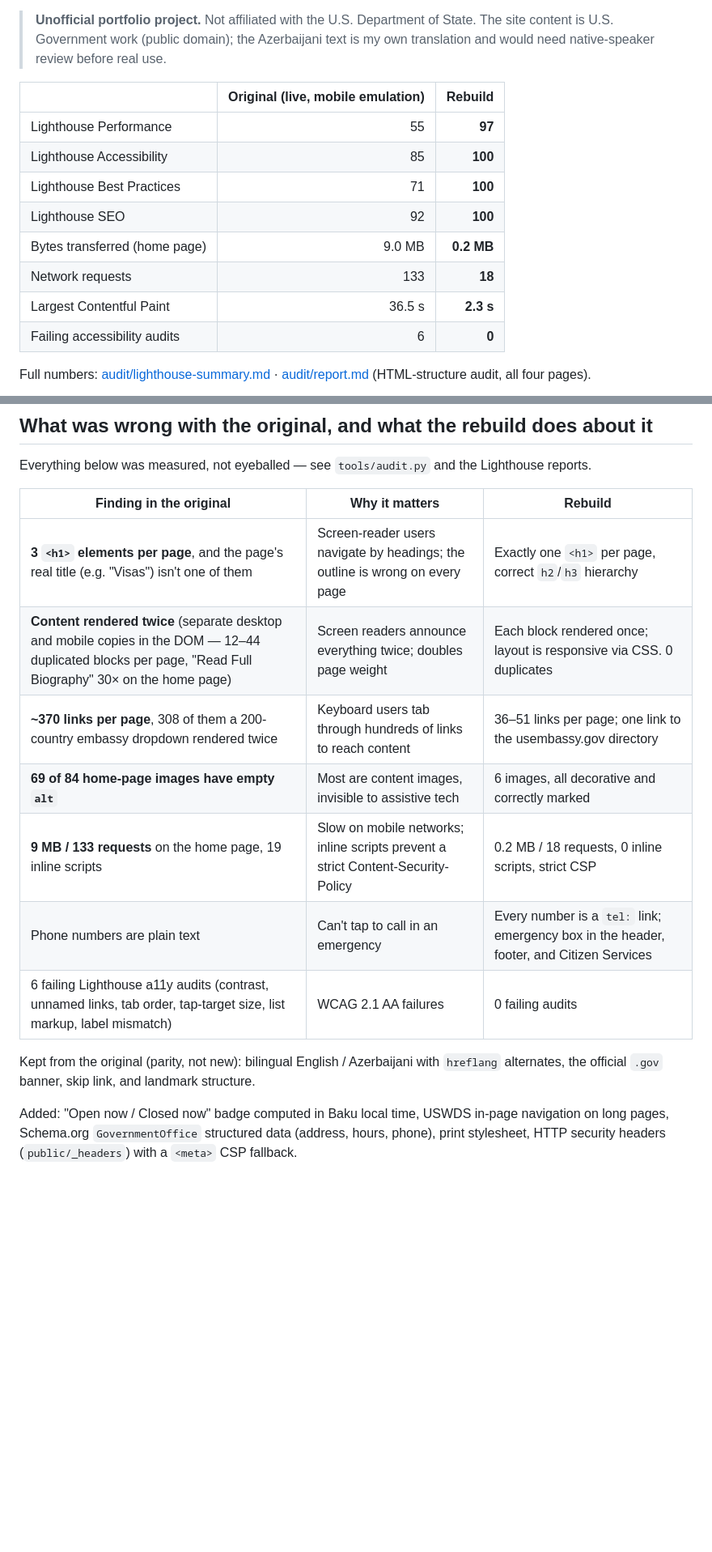
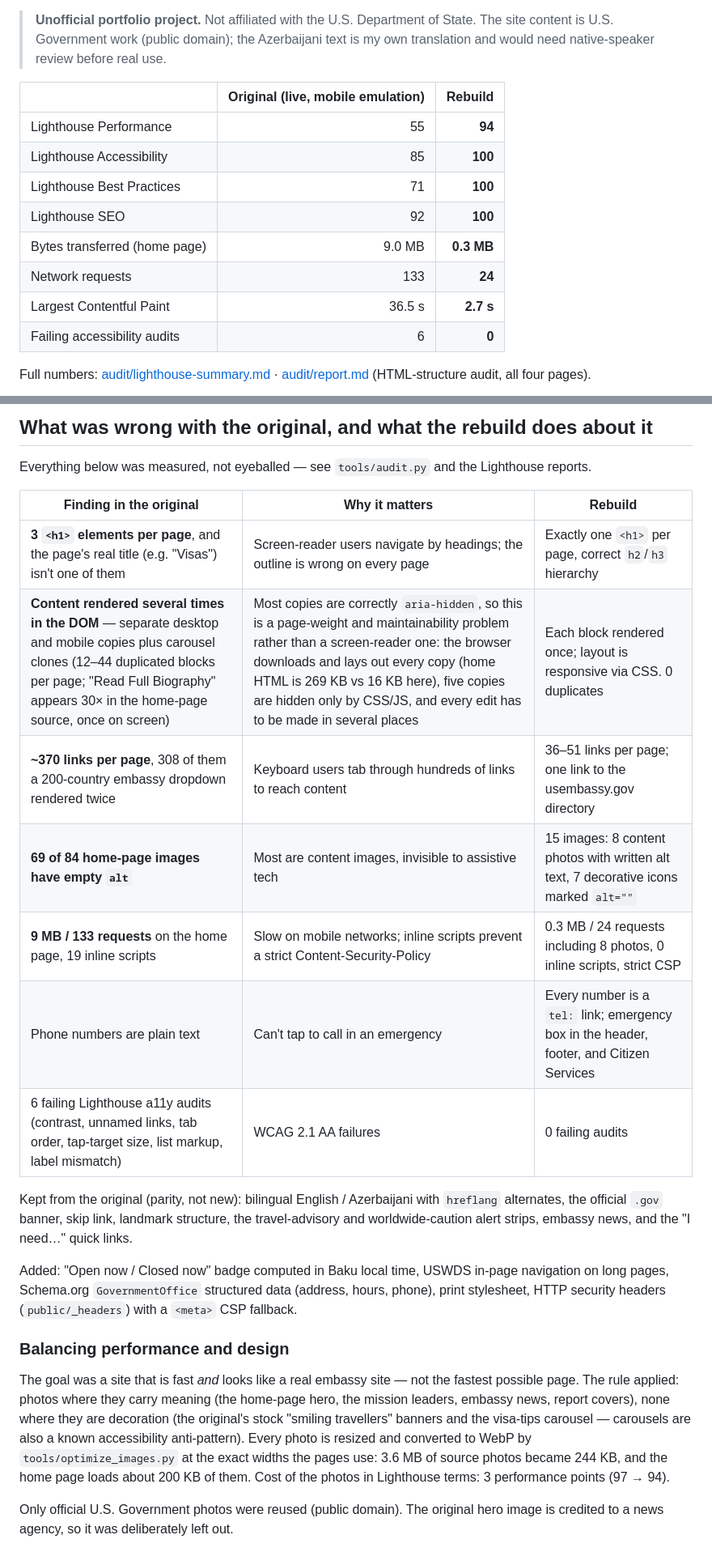
Before and after one commit to AZshirz/embassy-site-rebuild, a Markdown page: README.md, 2 parts joined by grey strips. Shown at 81% size. Drawn GitHub-style; blank space fills up the shorter version.

Commit message:
README: updated scores, photo policy, precise duplicated-content wording

```diff
--- a/README.md
+++ b/README.md
@@ -11,13 +11,13 @@ accessibility, and basic web security hygiene — with a measured before/after.
 
 | | Original (live, mobile emulation) | Rebuild |
 |---|---:|---:|
-| Lighthouse Performance | 55 | **97** |
+| Lighthouse Performance | 55 | **94** |
 | Lighthouse Accessibility | 85 | **100** |
 | Lighthouse Best Practices | 71 | **100** |
 | Lighthouse SEO | 92 | **100** |
-| Bytes transferred (home page) | 9.0 MB | **0.2 MB** |
-| Network requests | 133 | **18** |
-| Largest Contentful Paint | 36.5 s | **2.3 s** |
+| Bytes transferred (home page) | 9.0 MB | **0.3 MB** |
+| Network requests | 133 | **24** |
+| Largest Contentful Paint | 36.5 s | **2.7 s** |
 | Failing accessibility audits | 6 | **0** |
 
 Full numbers: [audit/lighthouse-summary.md](audit/lighthouse-summary.md) ·
@@ -32,19 +32,33 @@ Everything below was measured, not eyeballed — see `tools/audit.py` and the Li
 | Finding in the original | Why it matters | Rebuild |
 |---|---|---|
 | **3 `<h1>` elements per page**, and the page's real title (e.g. "Visas") isn't one of them | Screen-reader users navigate by headings; the outline is wrong on every page | Exactly one `<h1>` per page, correct `h2`/`h3` hierarchy |
-| **Content rendered twice** (separate desktop and mobile copies in the DOM — 12–44 duplicated blocks per page, "Read Full Biography" 30× on the home page) | Screen readers announce everything twice; doubles page weight | Each block rendered once; layout is responsive via CSS. 0 duplicates |
+| **Content rendered several times in the DOM** — separate desktop and mobile copies plus carousel clones (12–44 duplicated blocks per page; "Read Full Biography" appears 30× in the home-page source, once on screen) | Most copies are correctly `aria-hidden`, so this is a page-weight and maintainability problem rather than a screen-reader one: the browser downloads and lays out every copy (home HTML is 269 KB vs 16 KB here), five copies are hidden only by CSS/JS, and every edit has to be made in several places | Each block rendered once; layout is responsive via CSS. 0 duplicates |
 | **~370 links per page**, 308 of them a 200-country embassy dropdown rendered twice | Keyboard users tab through hundreds of links to reach content | 36–51 links per page; one link to the usembassy.gov directory |
-| **69 of 84 home-page images have empty `alt`** | Most are content images, invisible to assistive tech | 6 images, all decorative and correctly marked |
-| **9 MB / 133 requests** on the home page, 19 inline scripts | Slow on mobile networks; inline scripts prevent a strict Content-Security-Policy | 0.2 MB / 18 requests, 0 inline scripts, strict CSP |
+| **69 of 84 home-page images have empty `alt`** | Most are content images, invisible to assistive tech | 15 images: 8 content photos with written alt text, 7 decorative icons marked `alt=""` |
+| **9 MB / 133 requests** on the home page, 19 inline scripts | Slow on mobile networks; inline scripts prevent a strict Content-Security-Policy | 0.3 MB / 24 requests including 8 photos, 0 inline scripts, strict CSP |
 | Phone numbers are plain text | Can't tap to call in an emergency | Every number is a `tel:` link; emergency box in the header, footer, and Citizen Services |
 | 6 failing Lighthouse a11y audits (contrast, unnamed links, tab order, tap-target size, list markup, label mismatch) | WCAG 2.1 AA failures | 0 failing audits |
 
 Kept from the original (parity, not new): bilingual English / Azerbaijani with `hreflang` alternates,
-the official `.gov` banner, skip link, and landmark structure.
+the official `.gov` banner, skip link, landmark structure, the travel-advisory and worldwide-caution
+alert strips, embassy news, and the "I need…" quick links.
 
 Added: "Open now / Closed now" badge computed in Baku local time, USWDS in-page navigation on long
 pages, Schema.org `GovernmentOffice` structured data (address, hours, phone), print stylesheet,
 HTTP security headers (`public/_headers`) with a `<meta>` CSP fallback.
+
+### Balancing performance and design
+
+The goal was a site that is fast *and* looks like a real embassy site — not the fastest possible page.
+The rule applied: photos where they carry meaning (the home-page hero, the mission leaders, embassy
+news, report covers), none where they are decoration (the original's stock "smiling travellers" banners
+and the visa-tips carousel — carousels are also a known accessibility anti-pattern). Every photo is
+resized and converted to WebP by `tools/optimize_images.py` at the exact widths the pages use: 3.6 MB of
+source photos became 244 KB, and the home page loads about 200 KB of them. Cost of the photos in
+Lighthouse terms: 3 performance points (97 → 94).
+
+Only official U.S. Government photos were reused (public domain). The original hero image is credited to
+a news agency, so it was deliberately left out.
 
 <p>
 <img src="docs/images/home-phone.png" width="300" alt="Home page on a phone, Azerbaijani version">
```
Also changed, not shown: other parts of README.md (+3 -0 lines).
